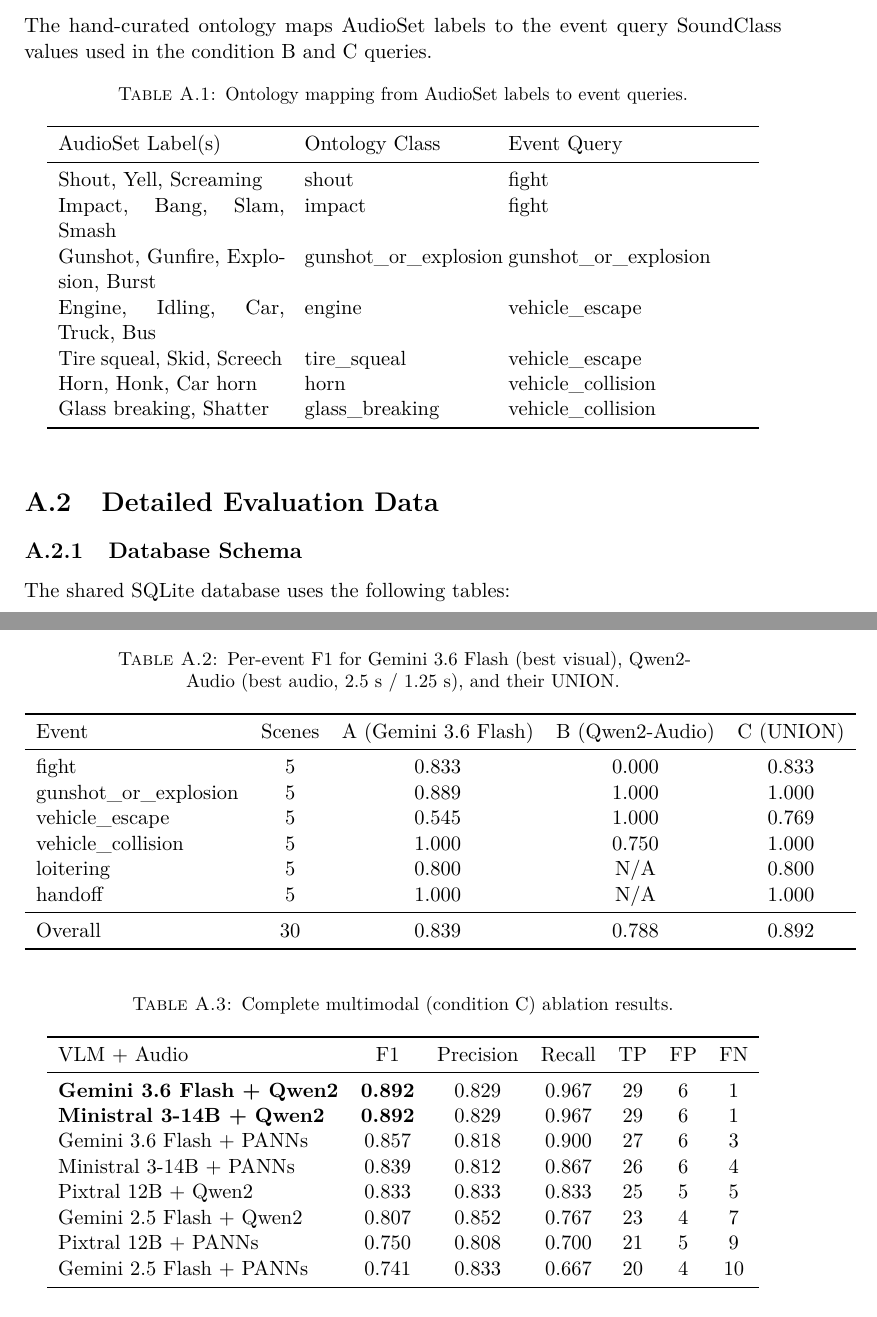
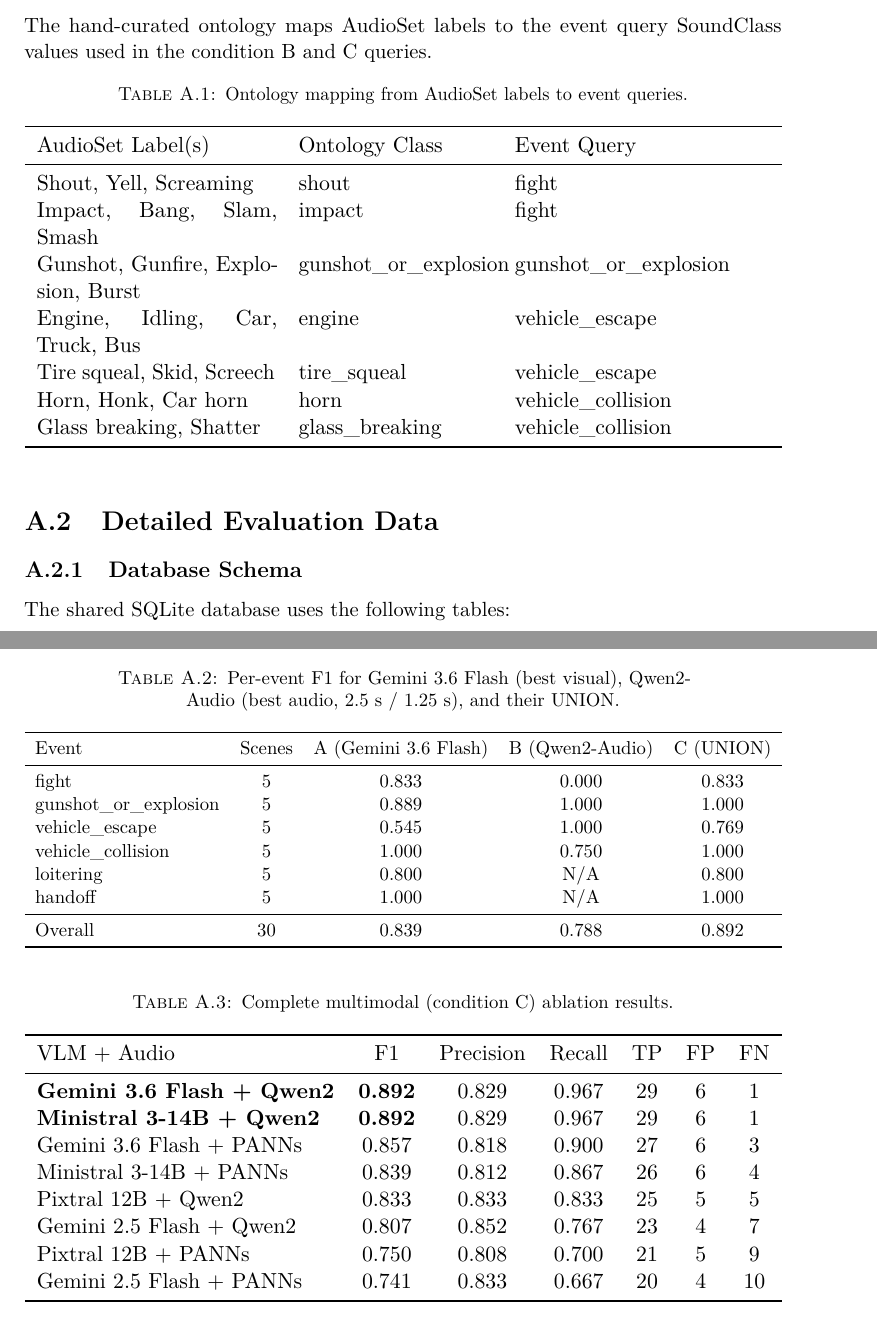
Before and after one commit to ghiffaryr/multimodal-surveillance-iseql, a LaTeX thesis (reports/thesis/main.tex, which reads reports/thesis/Appendices/AppendixA.tex): two parts of pages 45 and 46 of 49, joined at a grey line, cut so that both start at the same text. Compiled offline with pdfLaTeX.

Commit message:
wrap both appendix tables in resizebox to prevent margin overflow

```diff
--- a/reports/thesis/Appendices/AppendixA.tex
+++ b/reports/thesis/Appendices/AppendixA.tex
@@ -406,7 +407,8 @@
     Horn, Honk, Car horn & horn & vehicle\_collision \\
     Glass breaking, Shatter & glass\_breaking & vehicle\_collision \\
     \bottomrule
-  \end{tabular}
+  \end{tabular}%
+  }
 \end{table}
 
 \section{Detailed Evaluation Data}
@@ -444,13 +447,15 @@
     \midrule
     Overall & 30 & 0.839 & 0.788 & 0.892 \\
     \bottomrule
-  \end{tabular}
+  \end{tabular}%
+  }
 \end{table}
 
 \begin{table}[h]
   \centering
   \caption{Complete multimodal (condition C) ablation results.}
   \label{tab:full_ablation}
+  \resizebox{\textwidth}{!}{%
   \begin{tabular}{lcccccc}
     \toprule
     VLM + Audio & F1 & Precision & Recall & TP & FP & FN \\
@@ -464,5 +469,6 @@
     Pixtral 12B + PANNs & 0.750 & 0.808 & 0.700 & 21 & 5 & 9 \\
     Gemini 2.5 Flash + PANNs & 0.741 & 0.833 & 0.667 & 20 & 4 & 10 \\
     \bottomrule
-  \end{tabular}
+  \end{tabular}%
+  }
 \end{table}
```
Also changed, not shown: reports/thesis/Appendices/AppendixA.tex (2 more changed lines).
